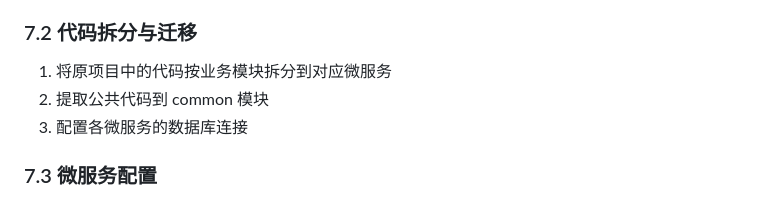
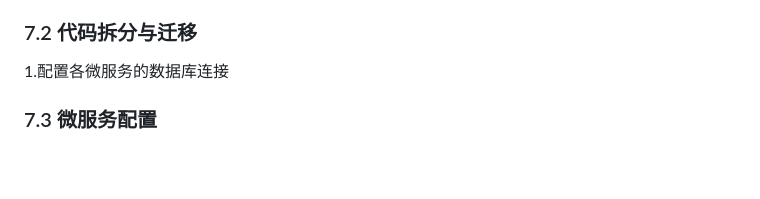
Before and after one commit to luorenhang/equipment_management_system, a Markdown page: README.md, the part around the change. Rendered like a GitHub page; blank space fills up the shorter version.

```diff
--- a/README.md
+++ b/README.md
@@ -417,9 +417,7 @@ equipment-service/
 2. 为每个微服务创建独立的 Maven 模块
 3. 配置各微服务的依赖关系
 ### 7.2 代码拆分与迁移
-1. 将原项目中的代码按业务模块拆分到对应微服务
-2. 提取公共代码到 common 模块
-3. 配置各微服务的数据库连接
+1.配置各微服务的数据库连接
 ### 7.3 微服务配置
 1. 配置各微服务的 application.yml/application.properties
 2. 配置 Nacos 注册中心和配置中心
```
